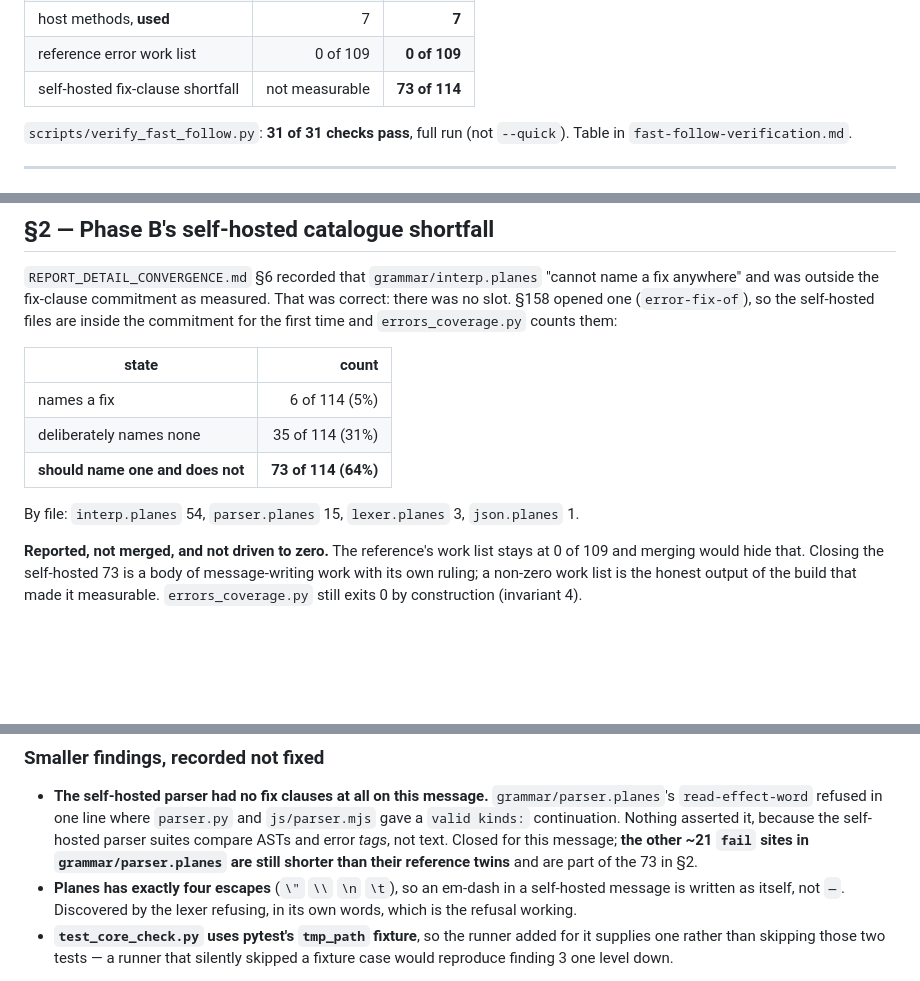
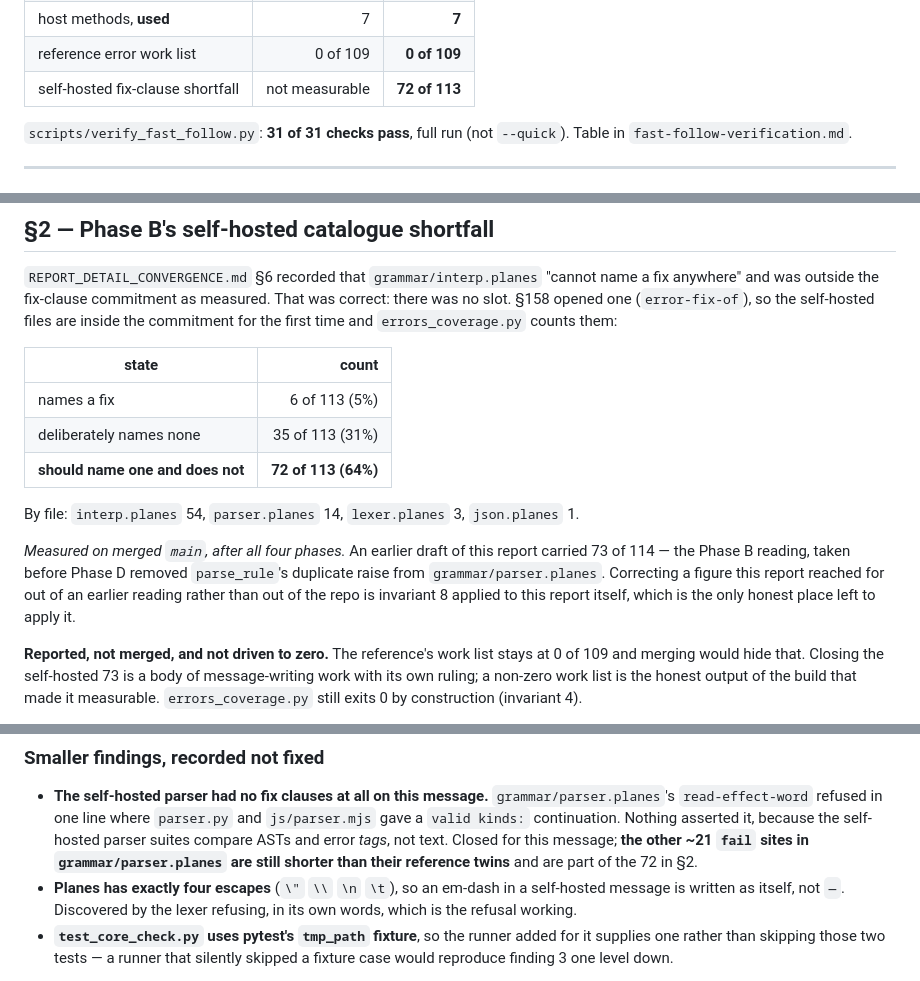
Before and after one commit to rmichaelthomas/planes, a Markdown page: REPORT_FAST_FOLLOW.md, 3 parts joined by grey strips. Rendered like a GitHub page; blank space fills up the shorter version.

Commit message:
Correct the self-hosted shortfall figure to 72 of 113
The report carried 73 of 114, which was the Phase B reading — taken
before Phase D removed parse_rule's duplicate raise from
grammar/parser.planes. Re-measured on merged main: 72 of 113, with
parser.planes at 14 rather than 15.

A figure reached for out of an earlier reading rather than out of the
repo is exactly what invariant 8 is about, and this report spent a
section on other people's instances of it.

Co-Authored-By: Claude Opus 5 (1M context) <noreply@anthropic.com>

```diff
--- a/REPORT_FAST_FOLLOW.md
+++ b/REPORT_FAST_FOLLOW.md
@@ -15,7 +15,7 @@ Four phases, four commits, one PR.
 | host methods, **declared** | 8 | **7** |
 | host methods, **used** | 7 | **7** |
 | reference error work list | 0 of 109 | **0 of 109** |
-| self-hosted fix-clause shortfall | not measurable | **73 of 114** |
+| self-hosted fix-clause shortfall | not measurable | **72 of 113** |
 
 `scripts/verify_fast_follow.py`: **31 of 31 checks pass**, full run (not
 `--quick`). Table in `fast-follow-verification.md`.
@@ -97,12 +97,19 @@ first time and `errors_coverage.py` counts them:
 
 | state | count |
 |---|---:|
-| names a fix | 6 of 114 (5%) |
-| deliberately names none | 35 of 114 (31%) |
-| **should name one and does not** | **73 of 114 (64%)** |
+| names a fix | 6 of 113 (5%) |
+| deliberately names none | 35 of 113 (31%) |
+| **should name one and does not** | **72 of 113 (64%)** |
 
-By file: `interp.planes` 54, `parser.planes` 15, `lexer.planes` 3,
+By file: `interp.planes` 54, `parser.planes` 14, `lexer.planes` 3,
 `json.planes` 1.
+
+*Measured on merged `main`, after all four phases.* An earlier draft of this
+report carried 73 of 114 — the Phase B reading, taken before Phase D removed
+`parse_rule`'s duplicate raise from `grammar/parser.planes`. Correcting a
+figure this report reached for out of an earlier reading rather than out of
+the repo is invariant 8 applied to this report itself, which is the only
+honest place left to apply it.
 
 **Reported, not merged, and not driven to zero.** The reference's work list
 stays at 0 of 109 and merging would hide that. Closing the self-hosted 73 is a
@@ -249,7 +256,7 @@ owed.
   asserted it, because the self-hosted parser suites compare ASTs and error
   *tags*, not text. Closed for this message; **the other ~21 `fail` sites in
   `grammar/parser.planes` are still shorter than their reference twins** and
-  are part of the 73 in §2.
+  are part of the 72 in §2.
 * **Planes has exactly four escapes** (`\"` `\\` `\n` `\t`), so an em-dash in a
   self-hosted message is written as itself, not `—`. Discovered by the
   lexer refusing, in its own words, which is the refusal working.
```
